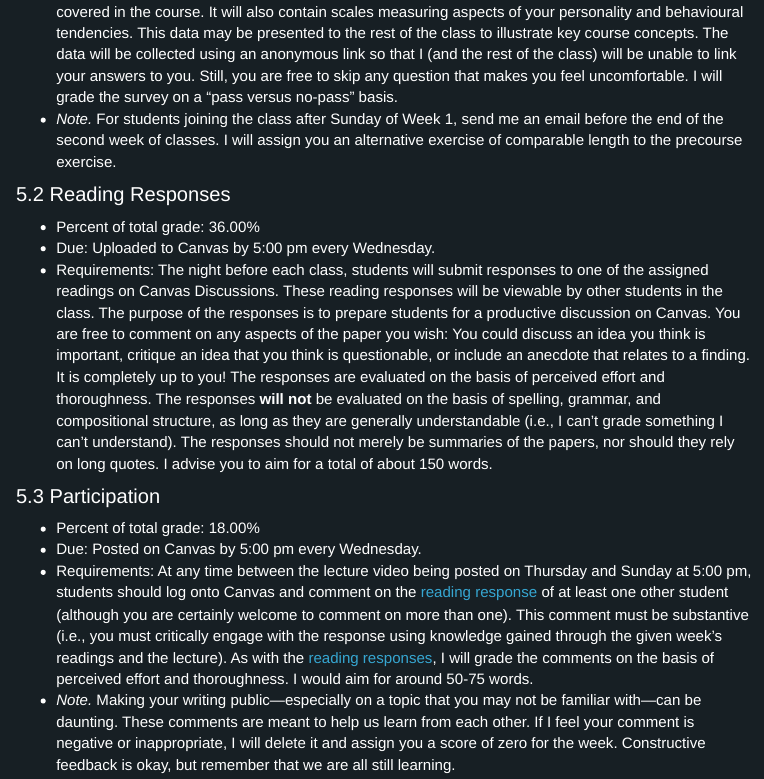
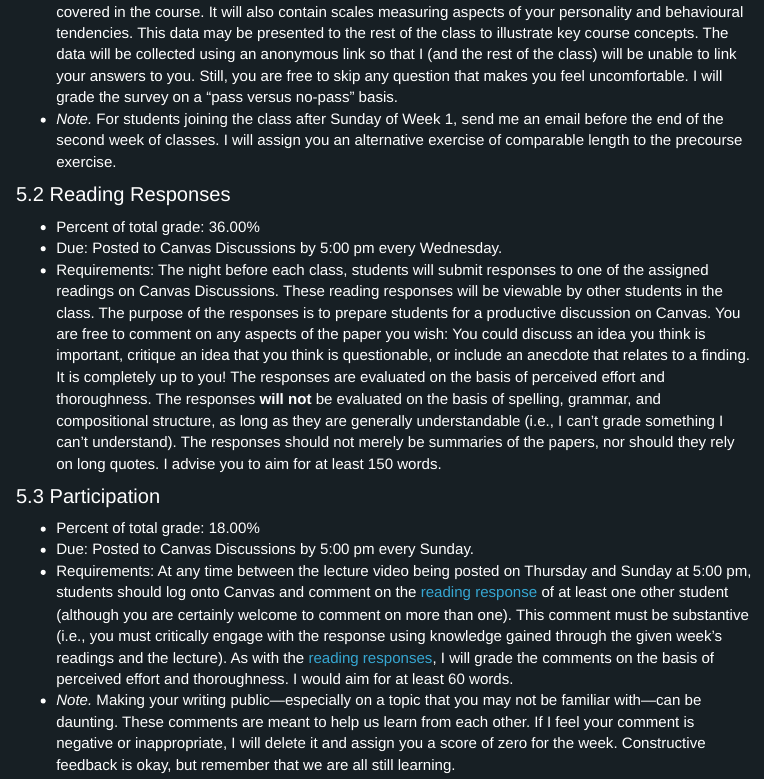
Before and after one commit to camkay/psy407_darkside, an R Markdown document (index.Rmd): the page in a window 1100 px wide, from 2000 px down. The pictures show the output file index.html that the author committed with the source, opened offline; library style sheets and scripts come from the installed R packages; menus at the side of the page are left out.

Commit message:
Made Miller's adjustments.

```diff
--- a/index.Rmd
+++ b/index.Rmd
@@ -106,14 +106,14 @@ According to federal policy, a single course credit is equivalent to 30 hours of
 ## Reading Responses {#rr}
 
 + Percent of total grade: 36.00%
-+ Due: Uploaded to Canvas by 5:00 pm every Wednesday.
-+ Requirements: The night before each class, students will submit responses to one of the assigned readings on Canvas Discussions. These reading responses will be viewable by other students in the class. The purpose of the responses is to prepare students for a productive discussion on Canvas. You are free to comment on any aspects of the paper you wish: You could discuss an idea you think is important, critique an idea that you think is questionable, or include an anecdote that relates to a finding. It is completely up to you! The responses are evaluated on the basis of perceived effort and thoroughness. The responses **will not** be evaluated on the basis of spelling, grammar, and compositional structure, as long as they are generally understandable (i.e., I can't grade something I can't understand). The responses should not merely be summaries of the papers, nor should they rely on long quotes. I advise you to aim for a total of about 150 words.
++ Due: Posted to Canvas Discussions by 5:00 pm every Wednesday.
++ Requirements: The night before each class, students will submit responses to one of the assigned readings on Canvas Discussions. These reading responses will be viewable by other students in the class. The purpose of the responses is to prepare students for a productive discussion on Canvas. You are free to comment on any aspects of the paper you wish: You could discuss an idea you think is important, critique an idea that you think is questionable, or include an anecdote that relates to a finding. It is completely up to you! The responses are evaluated on the basis of perceived effort and thoroughness. The responses **will not** be evaluated on the basis of spelling, grammar, and compositional structure, as long as they are generally understandable (i.e., I can't grade something I can't understand). The responses should not merely be summaries of the papers, nor should they rely on long quotes. I advise you to aim for at least 150 words.
 
 ## Participation {#participation}
 
 + Percent of total grade: 18.00%
-+ Due: Posted on Canvas by 5:00 pm every Wednesday.
-+ Requirements: At any time between the lecture video being posted on Thursday and Sunday at 5:00 pm, students should log onto Canvas and comment on the [reading response](#rr) of at least one other student (although you are certainly welcome to comment on more than one). This comment must be substantive (i.e., you must critically engage with the response using knowledge gained through the given week's readings and the lecture). As with the [reading responses](#rr), I will grade the comments on the basis of perceived effort and thoroughness. I would aim for around 50-75 words.
++ Due: Posted to Canvas Discussions by 5:00 pm every Sunday.
++ Requirements: At any time between the lecture video being posted on Thursday and Sunday at 5:00 pm, students should log onto Canvas and comment on the [reading response](#rr) of at least one other student (although you are certainly welcome to comment on more than one). This comment must be substantive (i.e., you must critically engage with the response using knowledge gained through the given week's readings and the lecture). As with the [reading responses](#rr), I will grade the comments on the basis of perceived effort and thoroughness. I would aim for at least 60 words.
 + *Note.* Making your writing public---especially on a topic that you may not be familiar with---can be daunting. These comments are meant to help us learn from each other. If I feel your comment is negative or inappropriate, I will delete it and assign you a score of zero for the week. Constructive feedback is okay, but remember that we are all still learning.
 
 ## Profile Paper {#pp}
```
Also changed, not shown: index.html, index.Rmd (6 more changed lines).
